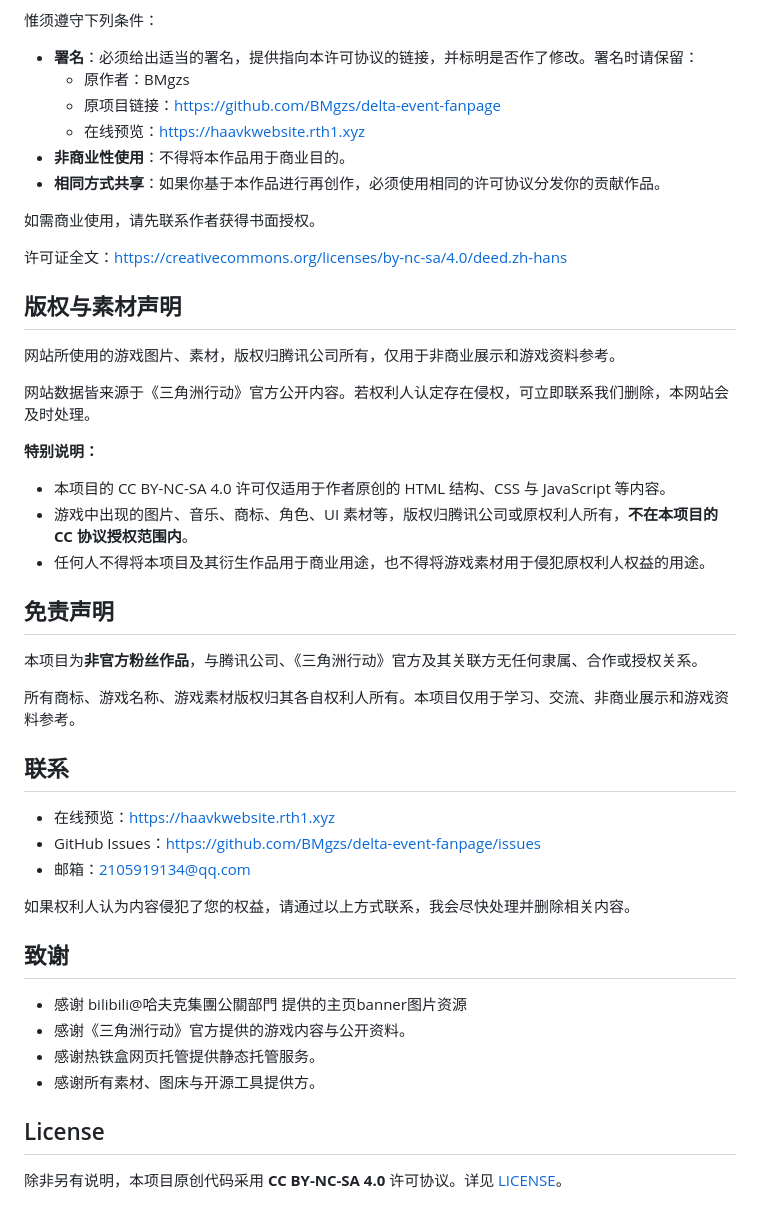
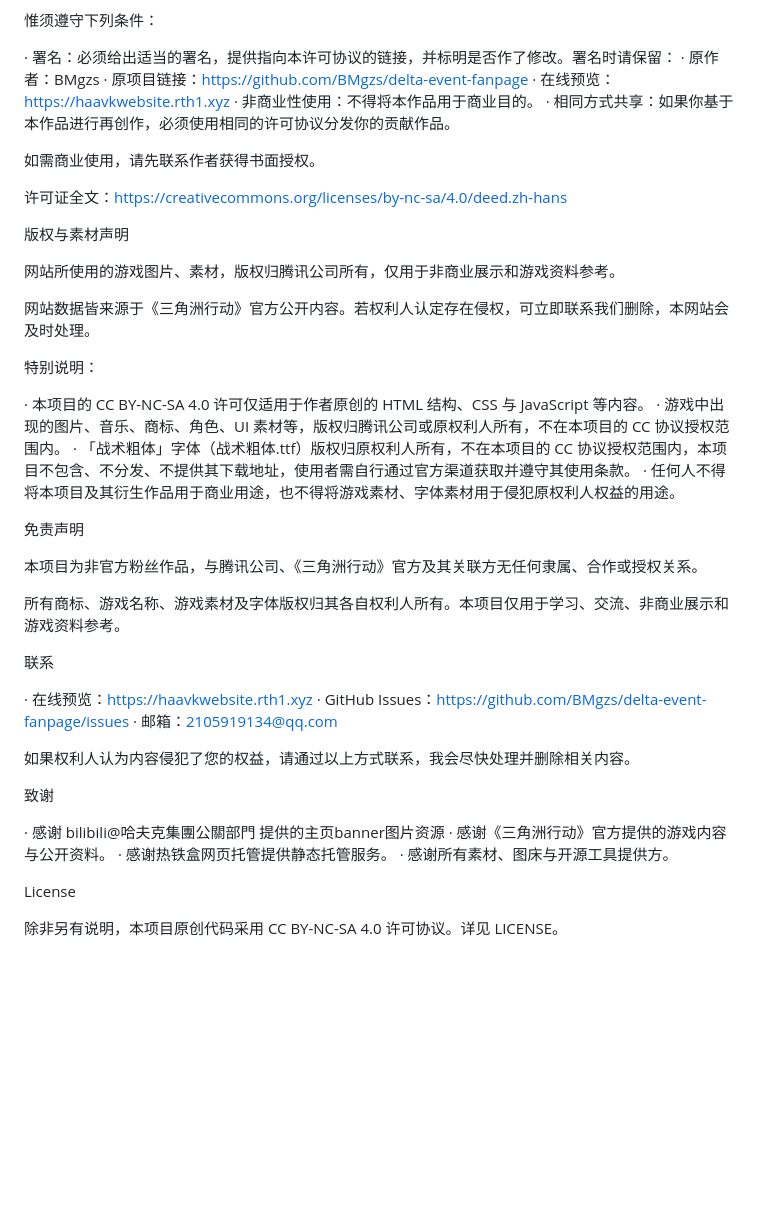
Before and after one commit to BMgzs/delta-event-fanpage, a Markdown page: README.md, the part around one of its changes. Drawn GitHub-style; blank space fills up the shorter version.

```diff
--- a/README.md
+++ b/README.md
@@ -65,50 +96,51 @@ python -m http.server 8080
 
 惟须遵守下列条件：
 
-- **署名**：必须给出适当的署名，提供指向本许可协议的链接，并标明是否作了修改。署名时请保留：
-  - 原作者：BMgzs
-  - 原项目链接：https://github.com/BMgzs/delta-event-fanpage
-  - 在线预览：https://haavkwebsite.rth1.xyz
-- **非商业性使用**：不得将本作品用于商业目的。
-- **相同方式共享**：如果你基于本作品进行再创作，必须使用相同的许可协议分发你的贡献作品。
+· 署名：必须给出适当的署名，提供指向本许可协议的链接，并标明是否作了修改。署名时请保留：
+  · 原作者：BMgzs
+  · 原项目链接：https://github.com/BMgzs/delta-event-fanpage
+  · 在线预览：https://haavkwebsite.rth1.xyz
+· 非商业性使用：不得将本作品用于商业目的。
+· 相同方式共享：如果你基于本作品进行再创作，必须使用相同的许可协议分发你的贡献作品。
 
 如需商业使用，请先联系作者获得书面授权。
 
 许可证全文：https://creativecommons.org/licenses/by-nc-sa/4.0/deed.zh-hans
 
-## 版权与素材声明
+版权与素材声明
 
 网站所使用的游戏图片、素材，版权归腾讯公司所有，仅用于非商业展示和游戏资料参考。
 
 网站数据皆来源于《三角洲行动》官方公开内容。若权利人认定存在侵权，可立即联系我们删除，本网站会及时处理。
 
-**特别说明：**
+特别说明：
 
-- 本项目的 CC BY-NC-SA 4.0 许可仅适用于作者原创的 HTML 结构、CSS 与 JavaScript 等内容。
-- 游戏中出现的图片、音乐、商标、角色、UI 素材等，版权归腾讯公司或原权利人所有，**不在本项目的 CC 协议授权范围内**。
-- 任何人不得将本项目及其衍生作品用于商业用途，也不得将游戏素材用于侵犯原权利人权益的用途。
+· 本项目的 CC BY-NC-SA 4.0 许可仅适用于作者原创的 HTML 结构、CSS 与 JavaScript 等内容。
+· 游戏中出现的图片、音乐、商标、角色、UI 素材等，版权归腾讯公司或原权利人所有，不在本项目的 CC 协议授权范围内。
+· 「战术粗体」字体（战术粗体.ttf）版权归原权利人所有，不在本项目的 CC 协议授权范围内，本项目不包含、不分发、不提供其下载地址，使用者需自行通过官方渠道获取并遵守其使用条款。
+· 任何人不得将本项目及其衍生作品用于商业用途，也不得将游戏素材、字体素材用于侵犯原权利人权益的用途。
 
-## 免责声明
+免责声明
 
-本项目为**非官方粉丝作品**，与腾讯公司、《三角洲行动》官方及其关联方无任何隶属、合作或授权关系。
+本项目为非官方粉丝作品，与腾讯公司、《三角洲行动》官方及其关联方无任何隶属、合作或授权关系。
 
-所有商标、游戏名称、游戏素材版权归其各自权利人所有。本项目仅用于学习、交流、非商业展示和游戏资料参考。
+所有商标、游戏名称、游戏素材及字体版权归其各自权利人所有。本项目仅用于学习、交流、非商业展示和游戏资料参考。
 
-## 联系
+联系
 
-- 在线预览：https://haavkwebsite.rth1.xyz
-- GitHub Issues：https://github.com/BMgzs/delta-event-fanpage/issues
-- 邮箱：2105919134@qq.com
+· 在线预览：https://haavkwebsite.rth1.xyz
+· GitHub Issues：https://github.com/BMgzs/delta-event-fanpage/issues
+· 邮箱：2105919134@qq.com
 
 如果权利人认为内容侵犯了您的权益，请通过以上方式联系，我会尽快处理并删除相关内容。
 
-## 致谢
+致谢
 
-- 感谢 bilibili@哈夫克集團公關部門 提供的主页banner图片资源
-- 感谢《三角洲行动》官方提供的游戏内容与公开资料。
-- 感谢热铁盒网页托管提供静态托管服务。
-- 感谢所有素材、图床与开源工具提供方。
+· 感谢 bilibili@哈夫克集團公關部門 提供的主页banner图片资源
+· 感谢《三角洲行动》官方提供的游戏内容与公开资料。
+· 感谢热铁盒网页托管提供静态托管服务。
+· 感谢所有素材、图床与开源工具提供方。
 
-## License
+License
 
-除非另有说明，本项目原创代码采用 **CC BY-NC-SA 4.0** 许可协议。详见 [LICENSE](LICENSE)。
+除非另有说明，本项目原创代码采用 CC BY-NC-SA 4.0 许可协议。详见 LICENSE。
```
Also changed, not shown: other parts of README.md (+53 -22 lines).
